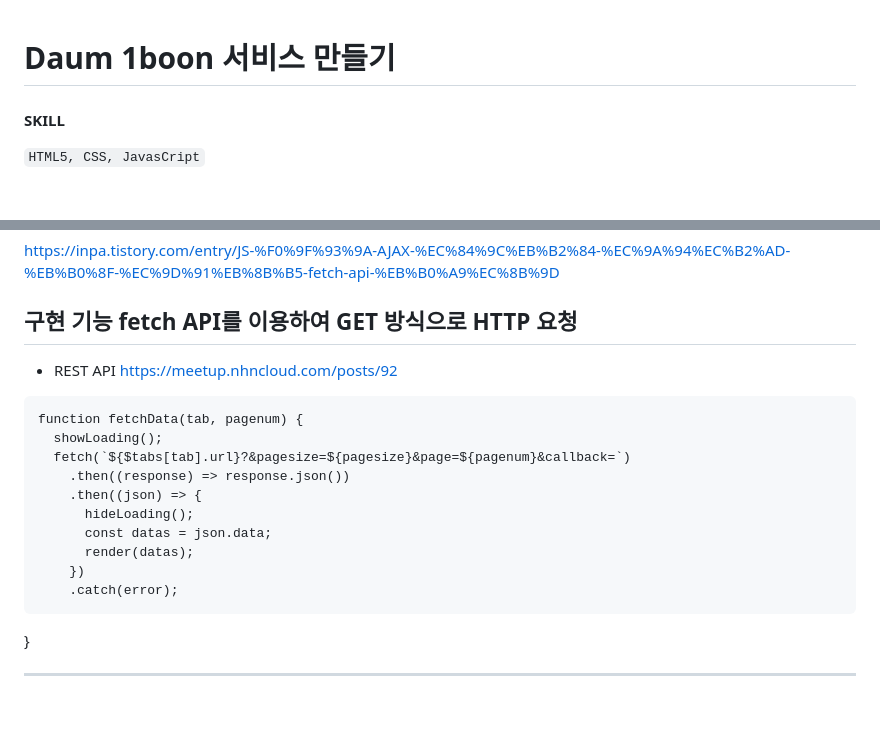
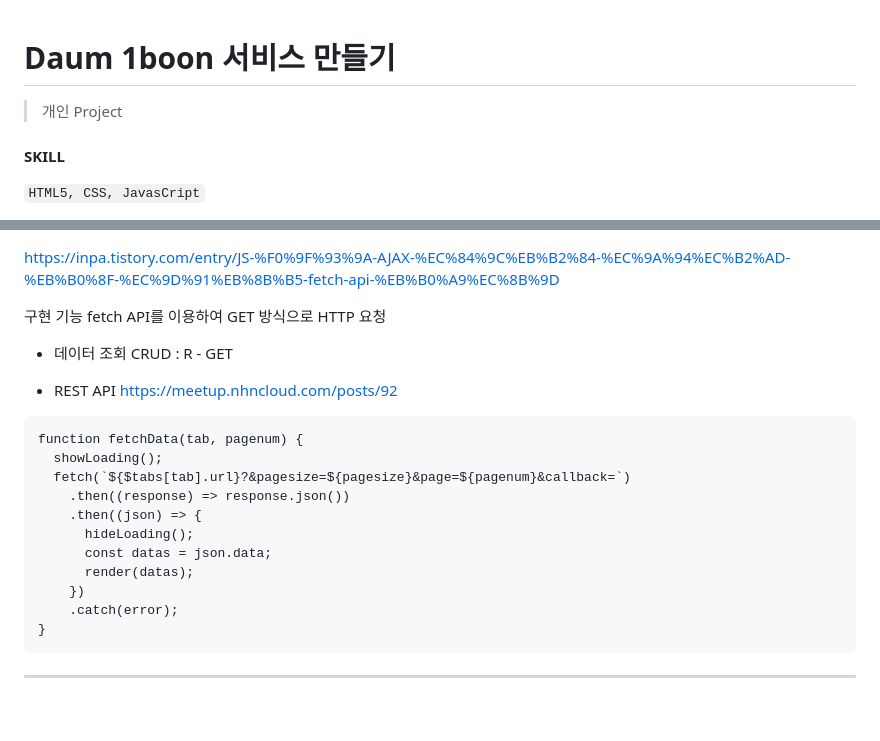
Before and after one commit to nhwa/daum-search, a Markdown page: README.md, 2 parts joined by grey strips. GitHub-like rendering.

Commit message:
Docs" 'Update README.md'

````diff
--- a/README.md
+++ b/README.md
@@ -1,5 +1,6 @@
 Daum 1boon 서비스 만들기
 =============
+> 개인 Project
 
 #### SKILL
 ` HTML5, CSS, JavasCript `
@@ -39,10 +40,8 @@ https://inpa.tistory.com/entry/JS-%F0%9F%93%9A-AJAX-%EC%84%9C%EB%B2%84-%EC%9A%94
 
 구현 기능
 fetch API를 이용하여 GET 방식으로 HTTP 요청
--
+- 데이터 조회 CRUD : R - GET
 * REST API https://meetup.nhncloud.com/posts/92
-
-
 
 ```
 function fetchData(tab, pagenum) {
@@ -55,8 +54,8 @@ function fetchData(tab, pagenum) {
       render(datas);
     })
     .catch(error);
+}
 ```
-}
 
 
 -------------
````
